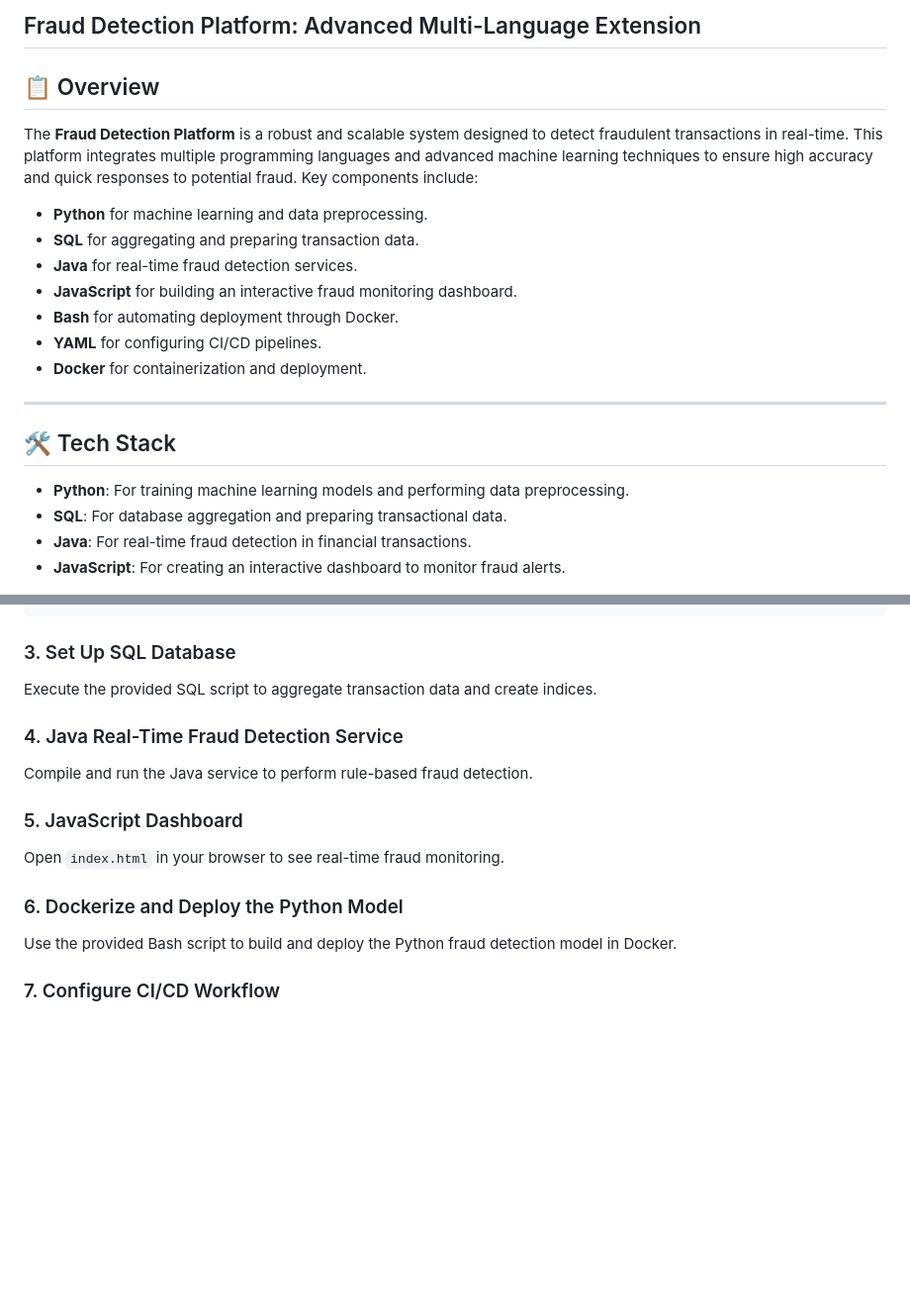
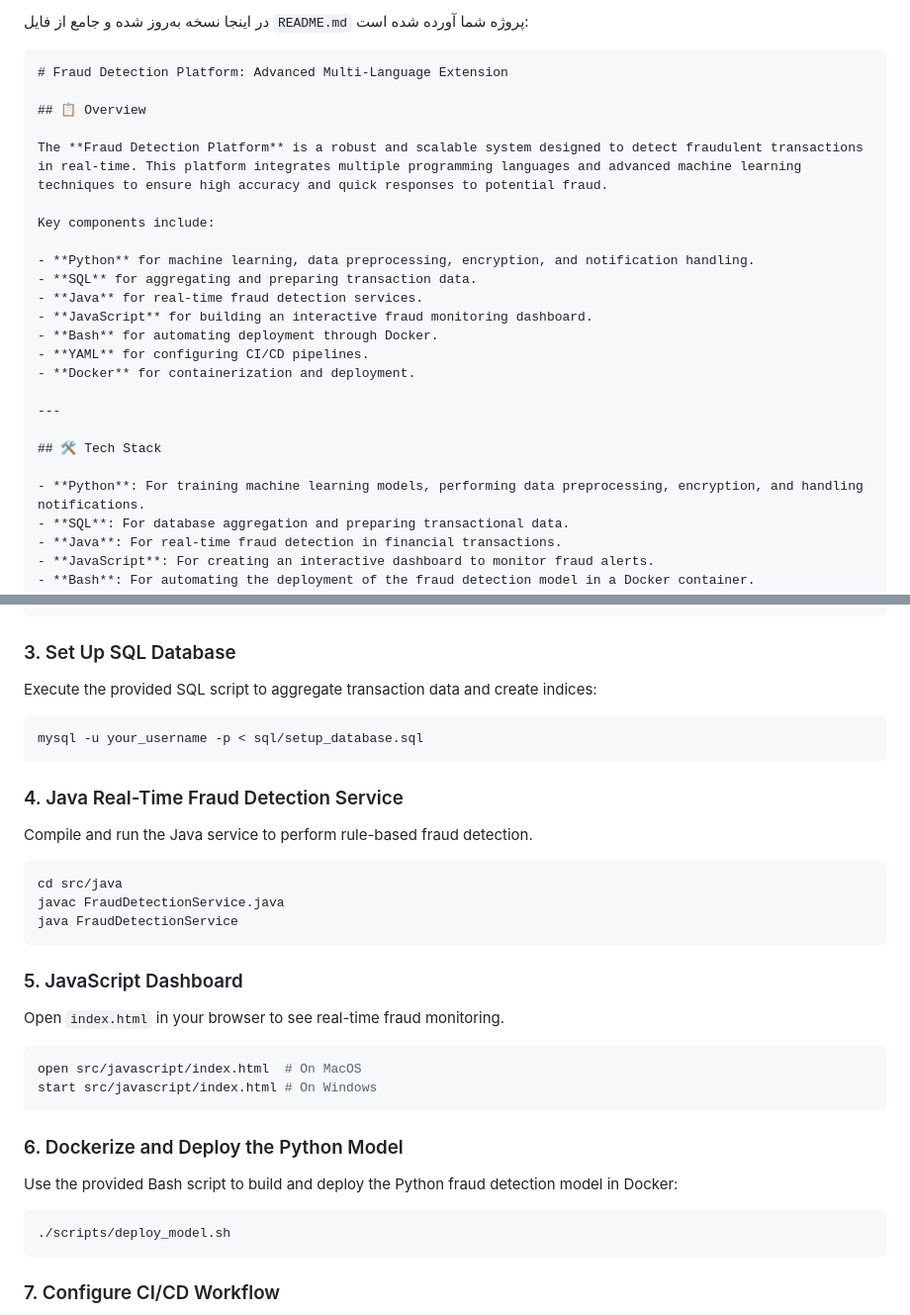
Before and after one commit to benefoon/Fraud-Detection-Platform, a Markdown page: README.md, 2 parts joined by grey strips. Shown: that part at 99% size. Drawn GitHub-style; blank space fills up the shorter version.

````diff
--- a/README.md
+++ b/README.md
@@ -1,11 +1,15 @@
-## Fraud Detection Platform: Advanced Multi-Language Extension
+در اینجا نسخه به‌روز شده و جامع از فایل `README.md` پروژه شما آورده شده است:
+
+```markdown
+# Fraud Detection Platform: Advanced Multi-Language Extension
 
 ## 📋 Overview
 
 The **Fraud Detection Platform** is a robust and scalable system designed to detect fraudulent transactions in real-time. This platform integrates multiple programming languages and advanced machine learning techniques to ensure high accuracy and quick responses to potential fraud.
+
 Key components include:
 
-- **Python** for machine learning and data preprocessing.
+- **Python** for machine learning, data preprocessing, encryption, and notification handling.
 - **SQL** for aggregating and preparing transaction data.
 - **Java** for real-time fraud detection services.
 - **JavaScript** for building an interactive fraud monitoring dashboard.
@@ -17,7 +21,7 @@ Key components include:
 
 ## 🛠️ Tech Stack
 
-- **Python**: For training machine learning models and performing data preprocessing.
+- **Python**: For training machine learning models, performing data preprocessing, encryption, and handling notifications.
 - **SQL**: For database aggregation and preparing transactional data.
 - **Java**: For real-time fraud detection in financial transactions.
 - **JavaScript**: For creating an interactive dashboard to monitor fraud alerts.
@@ -50,19 +54,38 @@ pip install -r requirements.txt
 
 ### 3. Set Up SQL Database
 
-Execute the provided SQL script to aggregate transaction data and create indices.
+Execute the provided SQL script to aggregate transaction data and create indices:
+
+```bash
+mysql -u your_username -p < sql/setup_database.sql
+```
 
 ### 4. Java Real-Time Fraud Detection Service
 
 Compile and run the Java service to perform rule-based fraud detection.
 
+```bash
+cd src/java
+javac FraudDetectionService.java
+java FraudDetectionService
+```
+
 ### 5. JavaScript Dashboard
 
 Open `index.html` in your browser to see real-time fraud monitoring.
 
+```bash
+open src/javascript/index.html  # On MacOS
+start src/javascript/index.html # On Windows
+```
+
 ### 6. Dockerize and Deploy the Python Model
 
-Use the provided Bash script to build and deploy the Python fraud detection model in Docker.
+Use the provided Bash script to build and deploy the Python fraud detection model in Docker:
+
+```bash
+./scripts/deploy_model.sh
+```
 
 ### 7. Configure CI/CD Workflow
 
````
Also changed, not shown: other parts of README.md (+2 -0 lines).
